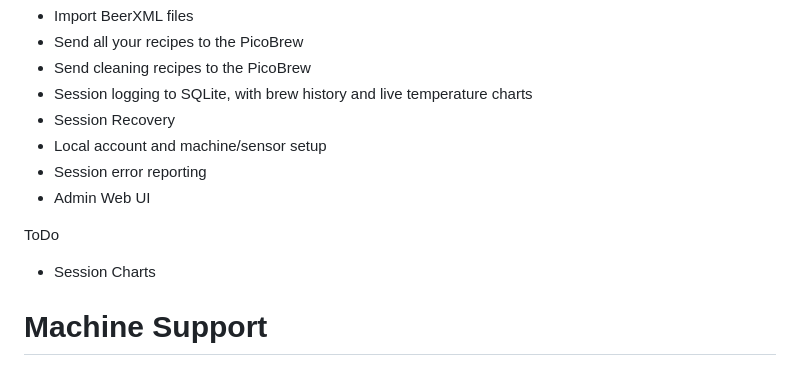
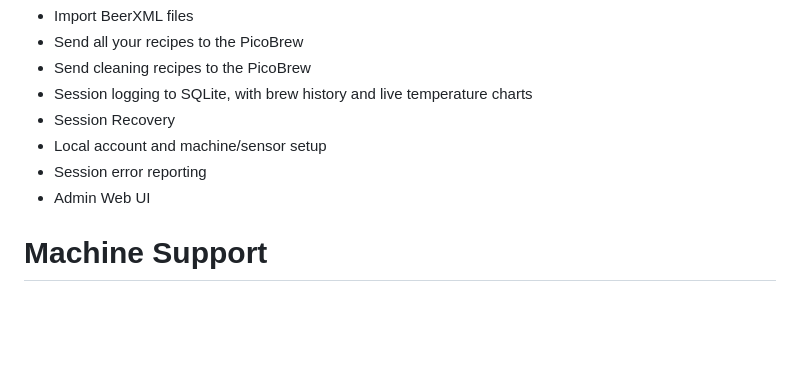
Before and after one commit to hotzenklotz/picobrew-server, a Markdown page: README.md, the part around the change. Rendered like a GitHub page; blank space fills up the shorter version.

Commit message:
Remove Session Charts from README ToDo list

```diff
--- a/README.md
+++ b/README.md
@@ -79,10 +79,6 @@ uv run ty check picobrew_server
 - Session error reporting
 - Admin Web UI
 
-ToDo
-
-- Session Charts
-
 # Machine Support
 - Picobrew Zymatic
 
```
